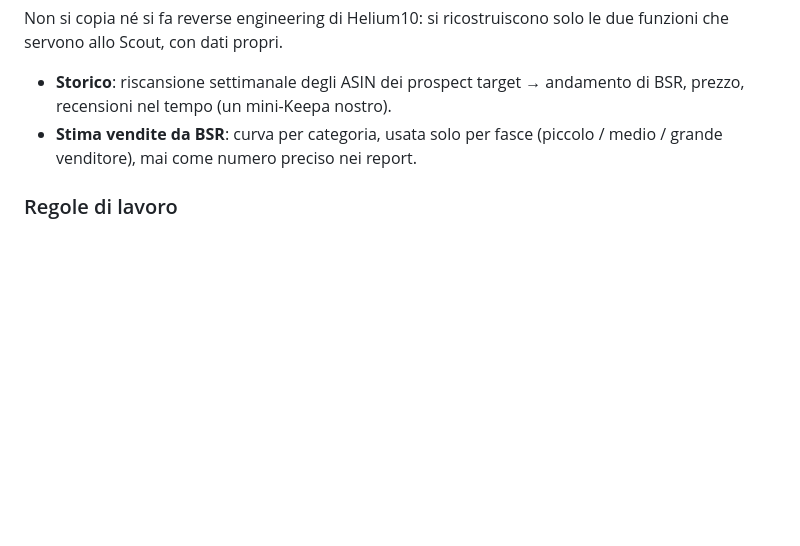
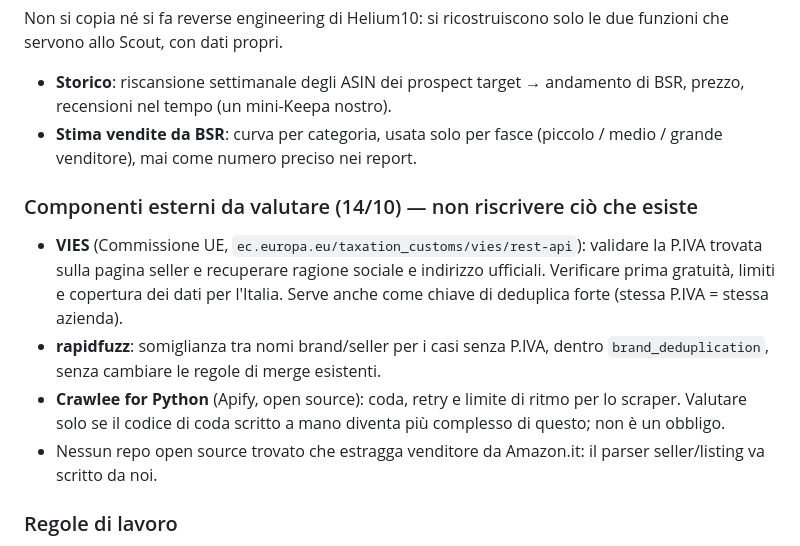
Before and after one commit to filstreetwear-cyber/DINAMIK-, a Markdown page: docs/architecture/milestone-anello-1-prompt.md, the part around the change. Drawn GitHub-style; blank space fills up the shorter version.

Commit message:
Anello 1 prompt: external components to evaluate (VIES, rapidfuzz, Crawlee)
Co-Authored-By: Claude Opus 5.5 <noreply@anthropic.com>
Claude-Session: https://claude.ai/code/session_01Rji8WiBPprjAq1P19tJLPy

```diff
--- a/docs/architecture/milestone-anello-1-prompt.md
+++ b/docs/architecture/milestone-anello-1-prompt.md
@@ -143,6 +143,21 @@ solo le due funzioni che servono allo Scout, con dati propri.
 - **Stima vendite da BSR**: curva per categoria, usata solo per fasce
   (piccolo / medio / grande venditore), mai come numero preciso nei report.
 
+### Componenti esterni da valutare (14/10) — non riscrivere ciò che esiste
+
+- **VIES** (Commissione UE, `ec.europa.eu/taxation_customs/vies/rest-api`):
+  validare la P.IVA trovata sulla pagina seller e recuperare ragione sociale
+  e indirizzo ufficiali. Verificare prima gratuità, limiti e copertura dei
+  dati per l'Italia. Serve anche come chiave di deduplica forte (stessa
+  P.IVA = stessa azienda).
+- **rapidfuzz**: somiglianza tra nomi brand/seller per i casi senza P.IVA,
+  dentro `brand_deduplication`, senza cambiare le regole di merge esistenti.
+- **Crawlee for Python** (Apify, open source): coda, retry e limite di
+  ritmo per lo scraper. Valutare solo se il codice di coda scritto a mano
+  diventa più complesso di questo; non è un obbligo.
+- Nessun repo open source trovato che estragga venditore da Amazon.it:
+  il parser seller/listing va scritto da noi.
+
 ### Regole di lavoro
 
 - Test e `ruff check .` verdi prima di ogni commit; `mypy app tests` non
```
